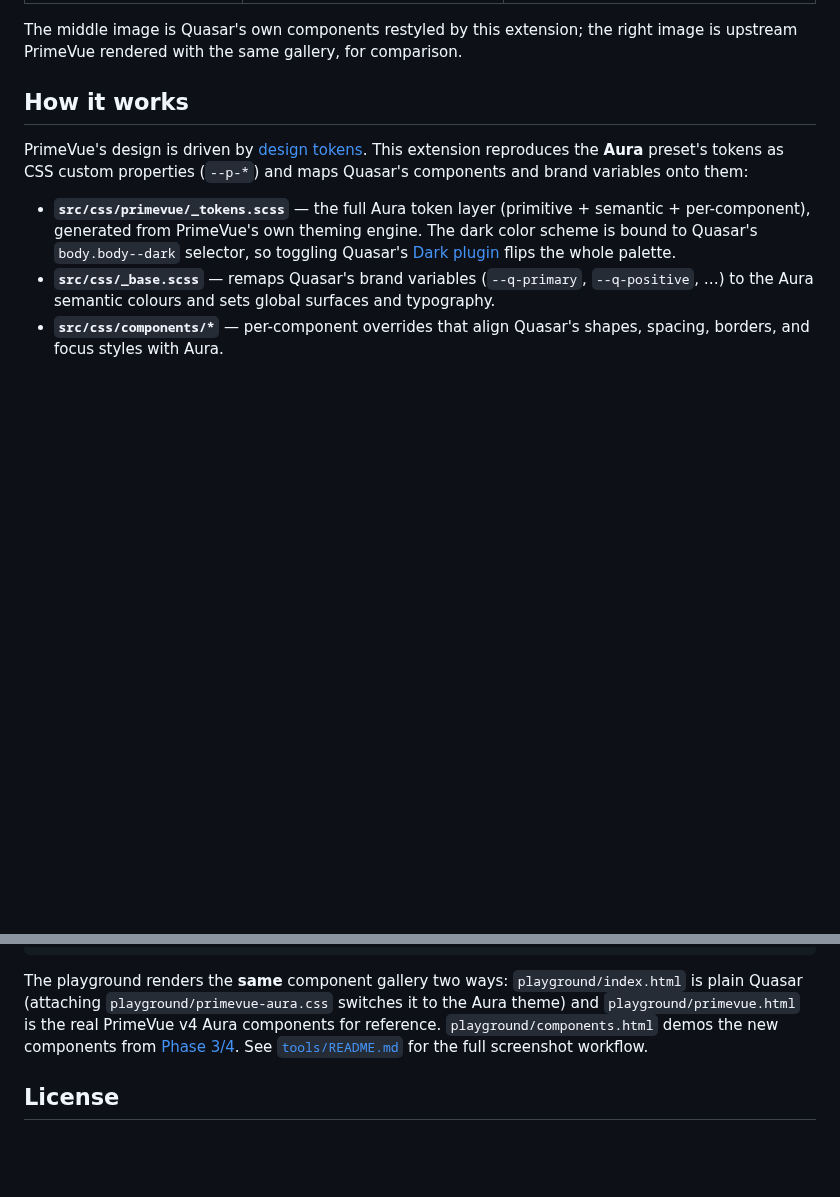
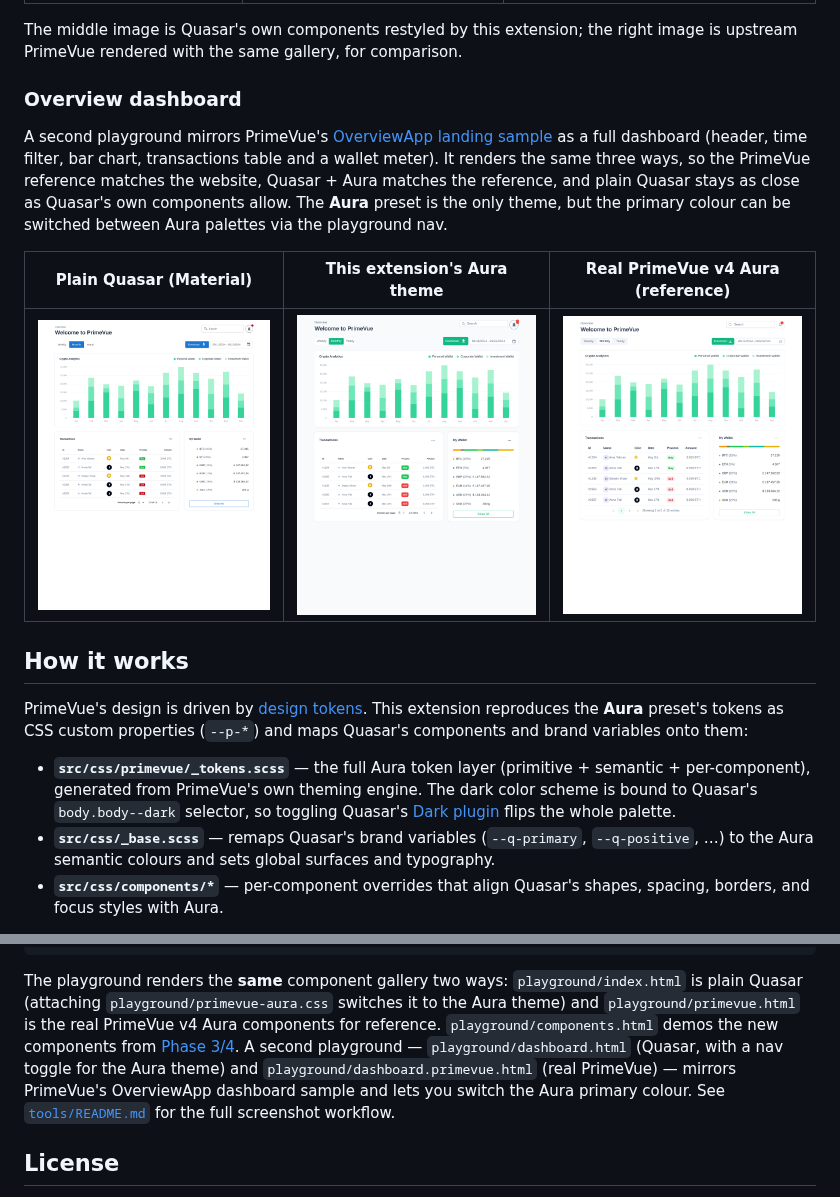
Before and after one commit to mylonics/quasar_style, a Markdown page: README.md, 2 parts joined by grey strips. Drawn GitHub-style; pictures changed too: docs/screenshots/dashboard-primevue.png (added), docs/screenshots/dashboard-quasar-aura.png (added), docs/screenshots/dashboard-quasar-plain.png (added); blank space fills up the shorter version.

Commit message:
Add Overview dashboard playground mirroring PrimeVue's OverviewApp sample

```diff
--- a/README.md
+++ b/README.md
@@ -18,6 +18,20 @@ app gets the clean PrimeVue look out of the box while you keep using Quasar's
 
 The middle image is Quasar's own components restyled by this extension; the
 right image is upstream PrimeVue rendered with the same gallery, for comparison.
+
+### Overview dashboard
+
+A second playground mirrors PrimeVue's
+[OverviewApp landing sample](https://github.com/primefaces/primevue/blob/master/apps/showcase/components/landing/samples/OverviewApp.vue)
+as a full dashboard (header, time filter, bar chart, transactions table and a
+wallet meter). It renders the same three ways, so the PrimeVue reference matches
+the website, Quasar + Aura matches the reference, and plain Quasar stays as close
+as Quasar's own components allow. The **Aura** preset is the only theme, but the
+primary colour can be switched between Aura palettes via the playground nav.
+
+| Plain Quasar (Material) | This extension's Aura theme | Real PrimeVue v4 Aura (reference) |
+| --- | --- | --- |
+| ![plain Quasar dashboard](docs/screenshots/dashboard-quasar-plain.png) | ![Quasar + Aura dashboard](docs/screenshots/dashboard-quasar-aura.png) | ![PrimeVue Aura dashboard](docs/screenshots/dashboard-primevue.png) |
 
 ## How it works
 
@@ -136,7 +150,10 @@ The playground renders the **same** component gallery two ways:
 `playground/index.html` is plain Quasar (attaching `playground/primevue-aura.css`
 switches it to the Aura theme) and `playground/primevue.html` is the real
 PrimeVue v4 Aura components for reference. `playground/components.html` demos the
-new components from [Phase 3/4](#new-components-phase-34). See
+new components from [Phase 3/4](#new-components-phase-34). A second playground —
+`playground/dashboard.html` (Quasar, with a nav toggle for the Aura theme) and
+`playground/dashboard.primevue.html` (real PrimeVue) — mirrors PrimeVue's
+OverviewApp dashboard sample and lets you switch the Aura primary colour. See
 [`tools/README.md`](tools/README.md) for the full screenshot workflow.
 
 ## License
```
Also changed, not shown: tools/README.md (+14 -0 lines), 9 other files.
